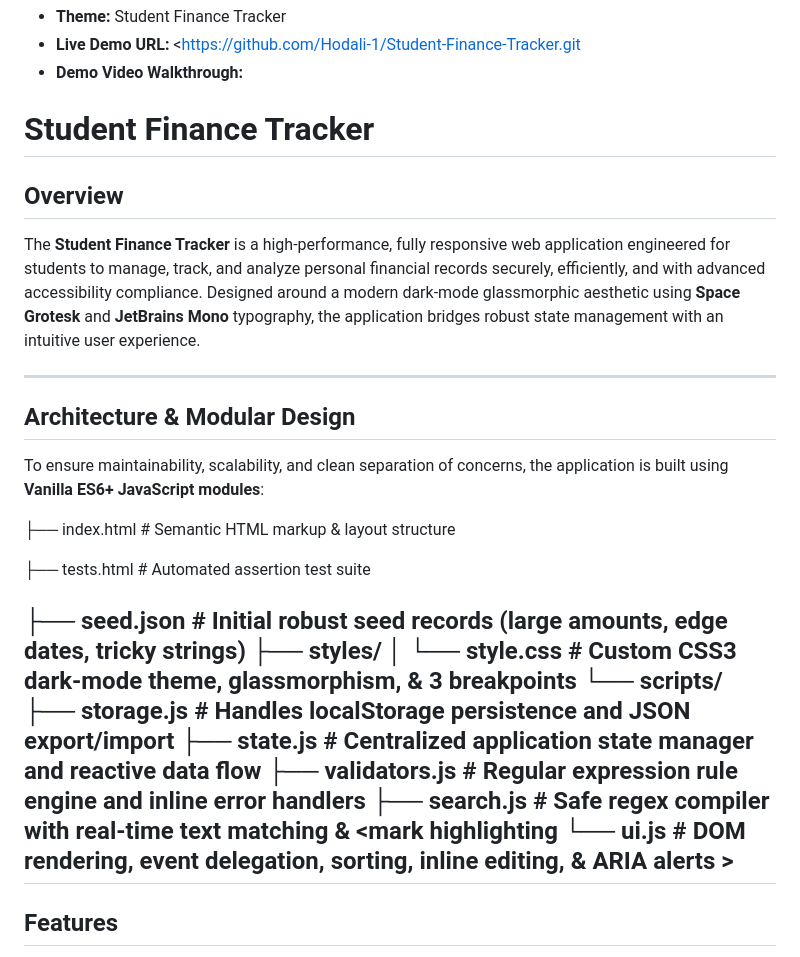
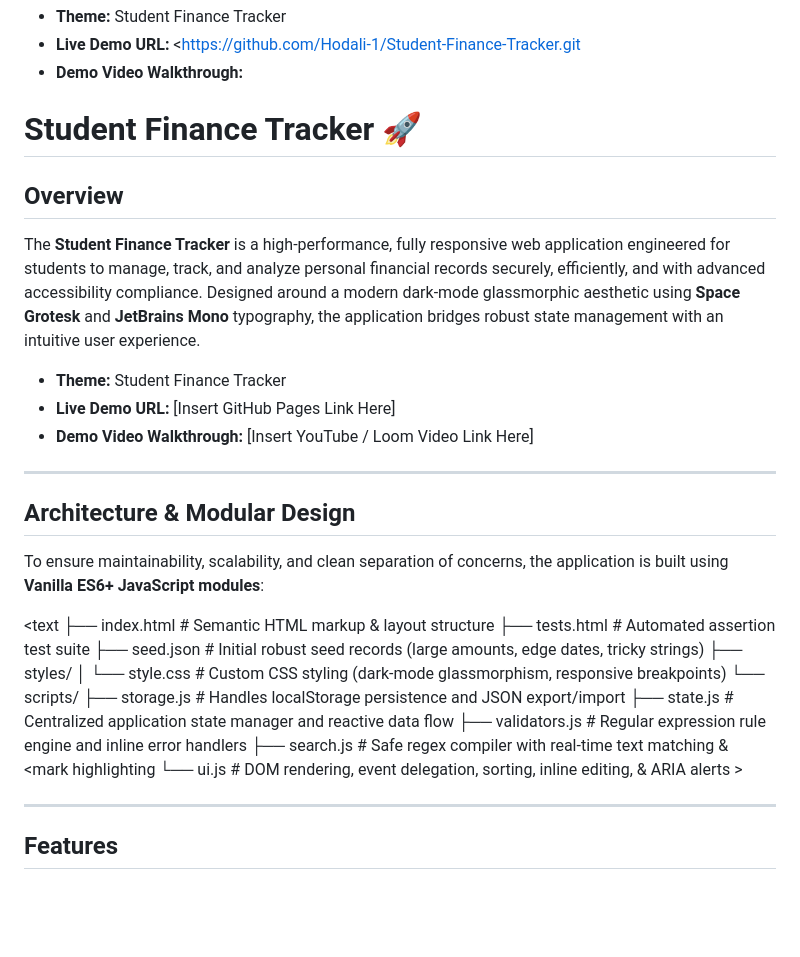
Before and after one commit to Hodali-1/Student-Finance-Tracker, a Markdown page: README.MD, the part around one of its changes. Rendered like a GitHub page; blank space fills up the shorter version.

Commit message:
docs: finalize comprehensive README, validation rules, and accessibility compliance

```diff
--- a/README.MD
+++ b/README.MD
@@ -7,30 +7,33 @@ The **Student Finance Tracker** is a high-performance, fully responsive web appl
 * **Live Demo URL:** <https://github.com/Hodali-1/Student-Finance-Tracker.git
 * **Demo Video Walkthrough:**
 
-# Student Finance Tracker
+# Student Finance Tracker 🚀
 
 ## Overview
 The **Student Finance Tracker** is a high-performance, fully responsive web application engineered for students to manage, track, and analyze personal financial records securely, efficiently, and with advanced accessibility compliance. Designed around a modern dark-mode glassmorphic aesthetic using **Space Grotesk** and **JetBrains Mono** typography, the application bridges robust state management with an intuitive user experience.
+
+* **Theme:** Student Finance Tracker
+* **Live Demo URL:** [Insert GitHub Pages Link Here]
+* **Demo Video Walkthrough:** [Insert YouTube / Loom Video Link Here]
 
 ---
 
 ## Architecture & Modular Design
 To ensure maintainability, scalability, and clean separation of concerns, the application is built using **Vanilla ES6+ JavaScript modules**:
 
-
+<text
 ├── index.html              # Semantic HTML markup & layout structure
-
 ├── tests.html              # Automated assertion test suite
-
 ├── seed.json               # Initial robust seed records (large amounts, edge dates, tricky strings)
 ├── styles/
-│   └── style.css           # Custom CSS3 dark-mode theme, glassmorphism, & 3 breakpoints
+│   └── style.css           # Custom CSS styling (dark-mode glassmorphism, responsive breakpoints)
 └── scripts/
     ├── storage.js          # Handles localStorage persistence and JSON export/import
     ├── state.js            # Centralized application state manager and reactive data flow
     ├── validators.js       # Regular expression rule engine and inline error handlers
     ├── search.js           # Safe regex compiler with real-time text matching & <mark highlighting
     └── ui.js               # DOM rendering, event delegation, sorting, inline editing, & ARIA alerts >
+
 ---
 ## Features
 * **Modular JavaScript Architecture:** Clean separation of concerns across dedicated modules for storage (`storage.js`), state management (`state.js`), UI rendering (`ui.js`), regex validation (`validators.js`), and safe searching (`search.js`).
```
Also changed, not shown: other parts of README.MD (+1 -1 lines).
